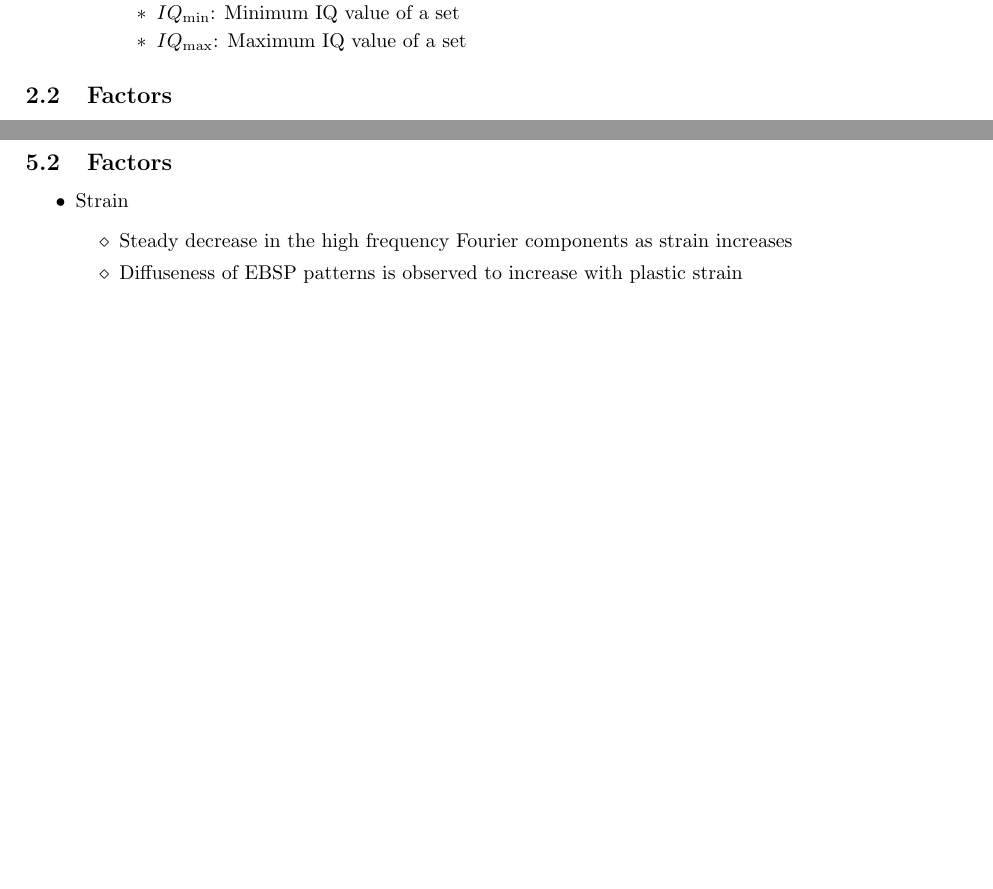
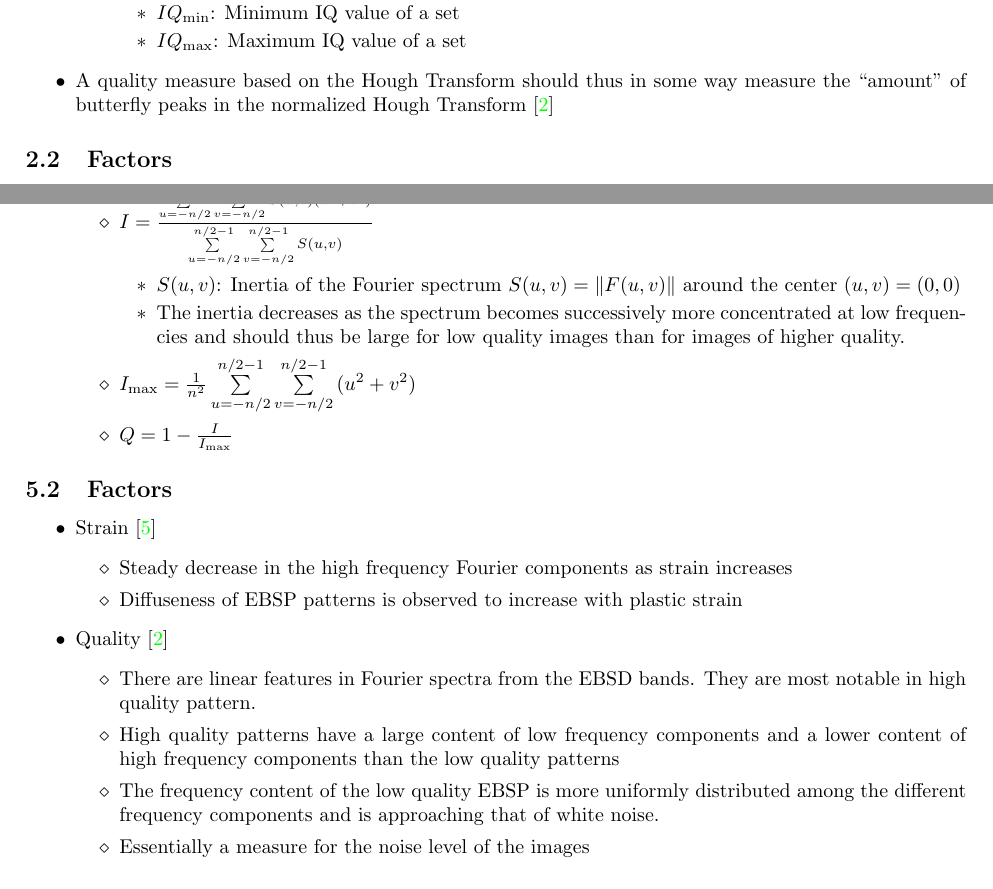
Before and after one commit to ppinard/ebsdtools, a LaTeX document (_documentation/deformation_representation.tex): two parts of pages 2 and 6 of 10 before the commit and two parts of pages 2 and 7 of 10 after it, joined at a grey line, cut so that both start at the same text, the shorter picture padded with empty space. The pictures show the PDF file _documentation/deformation_representation.pdf that the author committed with the source.

Commit message:
MOD add the FFT inertia method to evalute the pattern quality of Krieger Lassen's PhD thesis

```diff
--- a/_documentation/deformation_representation.tex
+++ b/_documentation/deformation_representation.tex
@@ -115,6 +115,7 @@
 								\item $IQ_{\text{max}}$: Maximum IQ value of a set
 							\end{itemize}
 					\end{itemize}
+				\item A quality measure based on the Hough Transform should thus in some way measure the ``amount'' of butterfly peaks in the normalized Hough Transform \cite{KriegerLassen1994}
 			\end{itemize}
 
 		\subsection{Factors}
@@ -243,14 +244,32 @@
 										\end{itemize}
 							\end{enumerate}
 					\end{itemize}
+\newpage
+				\item Quality index by Krieger Lassen \cite{KriegerLassen1994}
+					\begin{itemize}
+						\item $I = \frac{\sum\limits_{u=-n/2}^{n/2-1}{\sum\limits_{v=-n/2}^{n/2-1}{S(u,v)(u^2 + v^2)}}} {\sum\limits_{u=-n/2}^{n/2-1}{\sum\limits_{v=-n/2}^{n/2-1}{S(u,v)}}}$
+							\begin{itemize}
+								\item $S(u,v)$: Inertia of the Fourier spectrum $S(u,v) = \norm{F(u,v)}$ around the center $(u,v) = (0,0)$
+								\item The inertia decreases as the spectrum becomes successively more concentrated at low frequencies and should thus be large for low quality images than for images of higher quality.
+							\end{itemize}
+						\item $I_{\text{max}} = \frac{1}{n^2}\sum\limits_{u=-n/2}^{n/2-1}{\sum\limits_{v=-n/2}^{n/2-1}{(u^2+v^2)}}$
+						\item $Q = 1 - \frac{I}{I_{\text{max}}}$
+					\end{itemize}
 			\end{itemize}
 
 		\subsection{Factors}
 			\begin{itemize}
-				\item Strain
+				\item Strain \cite{Wilkinson1991}
 					\begin{itemize}
 						\item Steady decrease in the high frequency Fourier components as strain increases
 						\item Diffuseness of EBSP patterns is observed to increase with plastic strain
+					\end{itemize}
+				\item Quality \cite{KriegerLassen1994}
+					\begin{itemize}
+						\item There are linear features in Fourier spectra from the EBSD bands. They are most notable in high quality pattern.
+						\item High quality patterns have a large content of low frequency components and a lower content of high frequency components than the low quality patterns
+						\item The frequency content of the low quality EBSP is more uniformly distributed among the different frequency components and is approaching that of white noise.
+						\item Essentially a measure for the noise level of the images
 					\end{itemize}
 			\end{itemize}
 
```
Also changed, not shown: _documentation/deformation_representation.bib (+7 -0 lines), _documentation/deformation_representation.pdf, _documentation/deformation_representation.tex (10 more changed lines).
